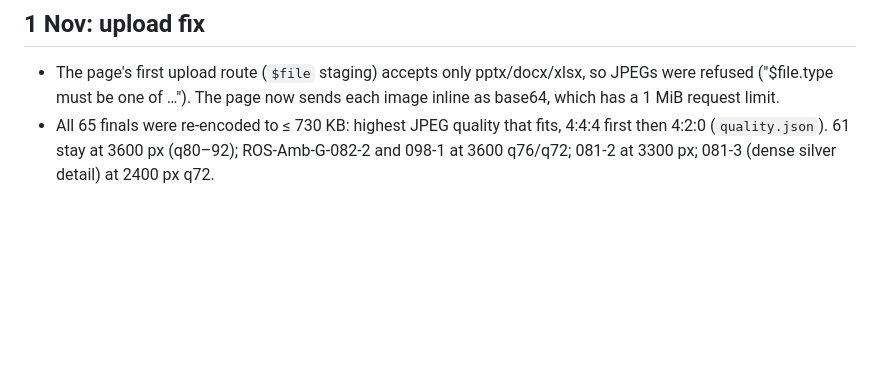
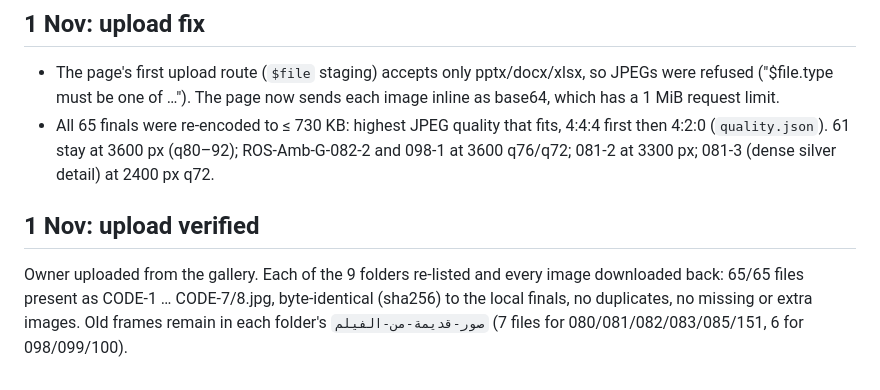
Before and after one commit to shahhat/Mo, a Markdown page: knooz_rosaries/video_stills_hq/CHANGES.md, the part around the change. Rendered like a GitHub page; blank space fills up the shorter version.

Commit message:
Video stills HQ: upload verified (65/65 byte-identical)
Co-Authored-By: Claude Opus 5.5 <noreply@anthropic.com>
Claude-Session: https://claude.ai/code/session_01UzZ4MzziJ1j6YT7Txi8oVf

```diff
--- a/knooz_rosaries/video_stills_hq/CHANGES.md
+++ b/knooz_rosaries/video_stills_hq/CHANGES.md
@@ -38,3 +38,8 @@ photos and were left alone.)
 - All 65 finals were re-encoded to ≤ 730 KB: highest JPEG quality that fits, 4:4:4 first then 4:2:0
   (`quality.json`). 61 stay at 3600 px (q80–92); ROS-Amb-G-082-2 and 098-1 at 3600 q76/q72; 081-2 at 3300 px;
   081-3 (dense silver detail) at 2400 px q72.
+
+## 1 Nov: upload verified
+Owner uploaded from the gallery. Each of the 9 folders re-listed and every image downloaded back: 65/65 files present
+as CODE-1 … CODE-7/8.jpg, byte-identical (sha256) to the local finals, no duplicates, no missing or extra images.
+Old frames remain in each folder's `صور-قديمة-من-الفيلم` (7 files for 080/081/082/083/085/151, 6 for 098/099/100).
```
